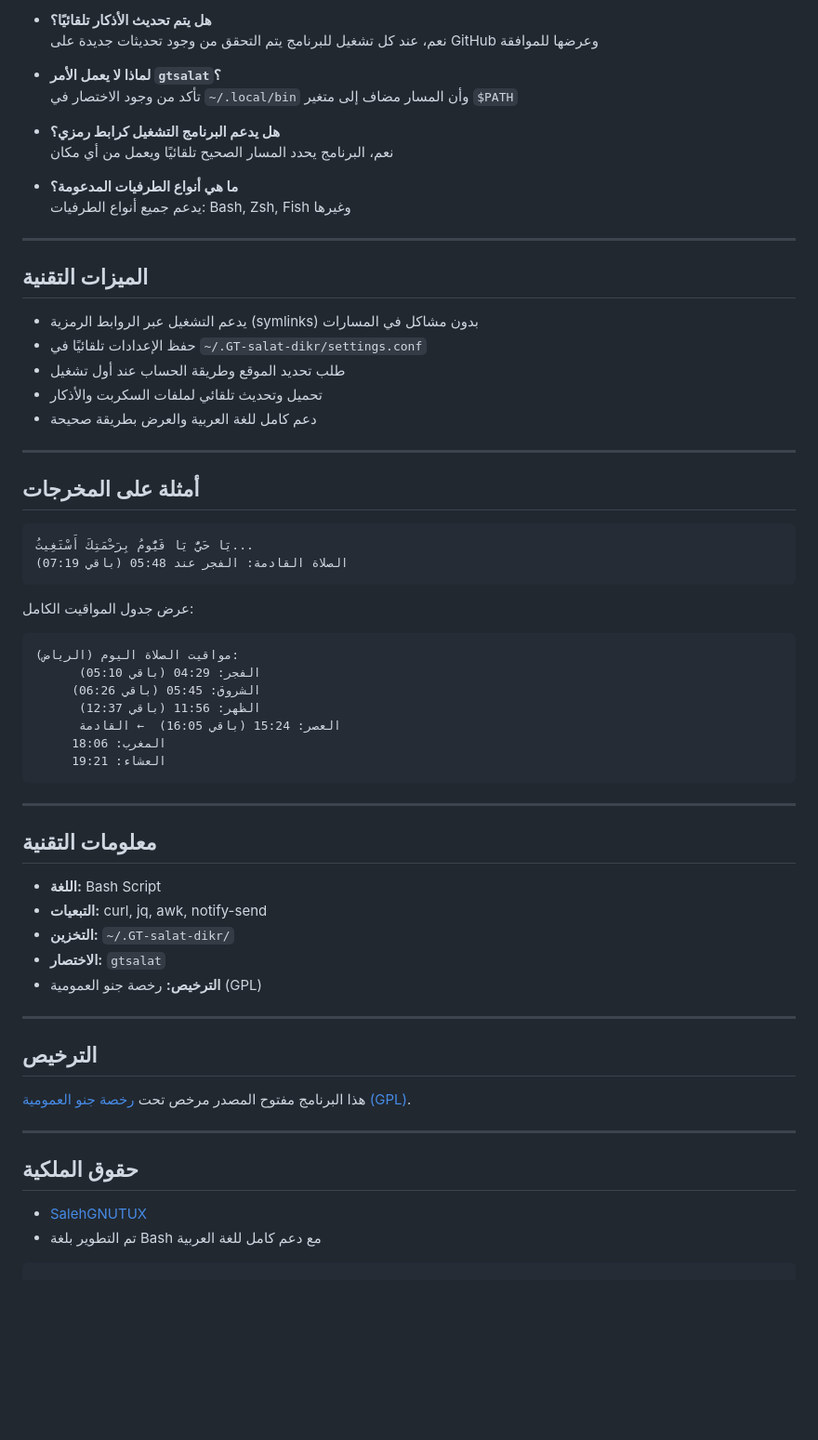
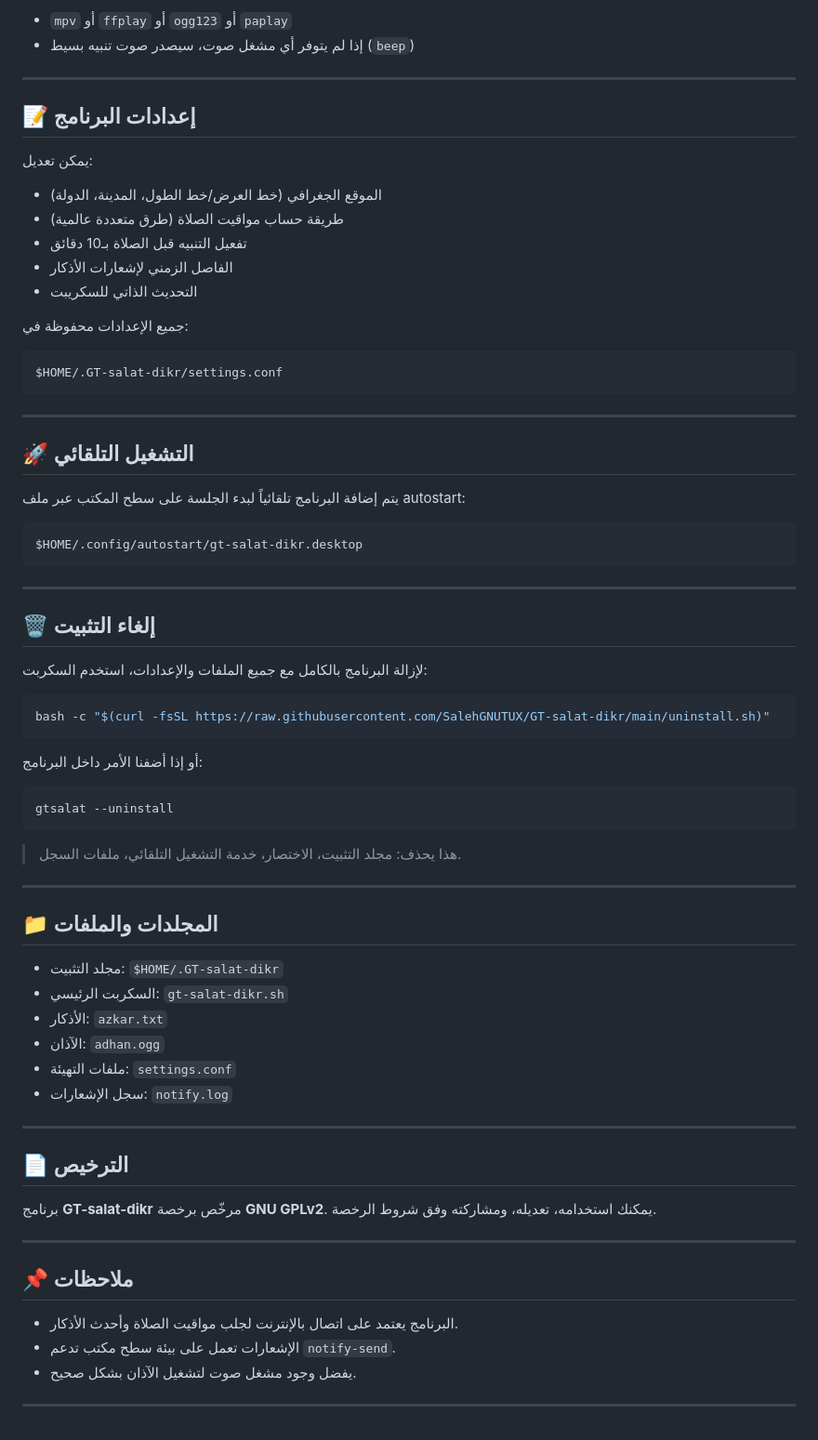
Before and after one commit to SalehGNUTUX/GT-salat-dikr, a Markdown page: README.md, the part around the change printed below. Shown: that part at 93% size. Drawn GitHub-style; blank space fills up the shorter version.

````diff
--- a/README.md
+++ b/README.md
@@ -84,66 +48,77 @@
 
-- **هل يتم تحديث الأذكار تلقائيًا؟**
-  نعم، عند كل تشغيل للبرنامج يتم التحقق من وجود تحديثات جديدة على GitHub وعرضها للموافقة
-
-- **لماذا لا يعمل الأمر `gtsalat`؟**
-  تأكد من وجود الاختصار في `~/.local/bin` وأن المسار مضاف إلى متغير `$PATH`
-
-- **هل يدعم البرنامج التشغيل كرابط رمزي؟**
-  نعم، البرنامج يحدد المسار الصحيح تلقائيًا ويعمل من أي مكان
-
-- **ما هي أنواع الطرفيات المدعومة؟**
-  يدعم جميع أنواع الطرفيات: Bash, Zsh, Fish وغيرها
+* `mpv` أو `ffplay` أو `ogg123` أو `paplay`
+* إذا لم يتوفر أي مشغل صوت، سيصدر صوت تنبيه بسيط (`beep`)
 
 ---
 
-## الميزات التقنية
+## 📝 إعدادات البرنامج
 
-- يدعم التشغيل عبر الروابط الرمزية (symlinks) بدون مشاكل في المسارات
-- حفظ الإعدادات تلقائيًا في `~/.GT-salat-dikr/settings.conf`
-- طلب تحديد الموقع وطريقة الحساب عند أول تشغيل
-- تحميل وتحديث تلقائي لملفات السكربت والأذكار
-- دعم كامل للغة العربية والعرض بطريقة صحيحة
+يمكن تعديل:
 
----
+* الموقع الجغرافي (خط العرض/خط الطول، المدينة، الدولة)
+* طريقة حساب مواقيت الصلاة (طرق متعددة عالمية)
+* تفعيل التنبيه قبل الصلاة بـ10 دقائق
+* الفاصل الزمني لإشعارات الأذكار
+* التحديث الذاتي للسكريبت
 
-## أمثلة على المخرجات
+جميع الإعدادات محفوظة في:
 
 ```
-يَا حَيُّ يَا قَيُّومُ بِرَحْمَتِكَ أَسْتَغِيثُ...
-الصلاة القادمة: الفجر عند 05:48 (باقي 07:19)
-```
-
-عرض جدول المواقيت الكامل:
-```
-مواقيت الصلاة اليوم (الرياض):
-      الفجر: 04:29 (باقي 05:10)
-     الشروق: 05:45 (باقي 06:26)
-      الظهر: 11:56 (باقي 12:37)
-      العصر: 15:24 (باقي 16:05)  ← القادمة
-     المغرب: 18:06
-     العشاء: 19:21
+$HOME/.GT-salat-dikr/settings.conf
 ```
 
 ---
 
-## معلومات التقنية
+## 🚀 التشغيل التلقائي
 
-- **اللغة:** Bash Script
-- **التبعيات:** curl, jq, awk, notify-send
-- **التخزين:** `~/.GT-salat-dikr/`
-- **الاختصار:** `gtsalat`
-- **الترخيص:** رخصة جنو العمومية (GPL)
+يتم إضافة البرنامج تلقائياً لبدء الجلسة على سطح المكتب عبر ملف autostart:
+
+```
+$HOME/.config/autostart/gt-salat-dikr.desktop
+```
 
 ---
 
-## الترخيص
+## 🗑️ إلغاء التثبيت
 
-هذا البرنامج مفتوح المصدر مرخص تحت [رخصة جنو العمومية (GPL)](https://github.com/SalehGNUTUX/GT-salat-dikr/blob/main/LICENSE).
+لإزالة البرنامج بالكامل مع جميع الملفات والإعدادات، استخدم السكربت:
+
+```bash
+bash -c "$(curl -fsSL https://raw.githubusercontent.com/SalehGNUTUX/GT-salat-dikr/main/uninstall.sh)"
+```
+
+أو إذا أضفنا الأمر داخل البرنامج:
+
+```bash
+gtsalat --uninstall
+```
+
+> هذا يحذف: مجلد التثبيت، الاختصار، خدمة التشغيل التلقائي، ملفات السجل.
 
 ---
 
-## حقوق الملكية
+## 📁 المجلدات والملفات
 
-- [SalehGNUTUX](https://github.com/SalehGNUTUX)
-- تم التطوير بلغة Bash مع دعم كامل للغة العربية
-```
+* مجلد التثبيت: `$HOME/.GT-salat-dikr`
+* السكربت الرئيسي: `gt-salat-dikr.sh`
+* الأذكار: `azkar.txt`
+* الآذان: `adhan.ogg`
+* ملفات التهيئة: `settings.conf`
+* سجل الإشعارات: `notify.log`
+
+---
+
+## 📄 الترخيص
+
+برنامج **GT-salat-dikr** مرخّص برخصة **GNU GPLv2**.
+يمكنك استخدامه، تعديله، ومشاركته وفق شروط الرخصة.
+
+---
+
+## 📌 ملاحظات
+
+* البرنامج يعتمد على اتصال بالإنترنت لجلب مواقيت الصلاة وأحدث الأذكار.
+* الإشعارات تعمل على بيئة سطح مكتب تدعم `notify-send`.
+* يفضل وجود مشغل صوت لتشغيل الآذان بشكل صحيح.
+
+---
````
Also changed, not shown: other parts of README.md (+29 -65 lines).
